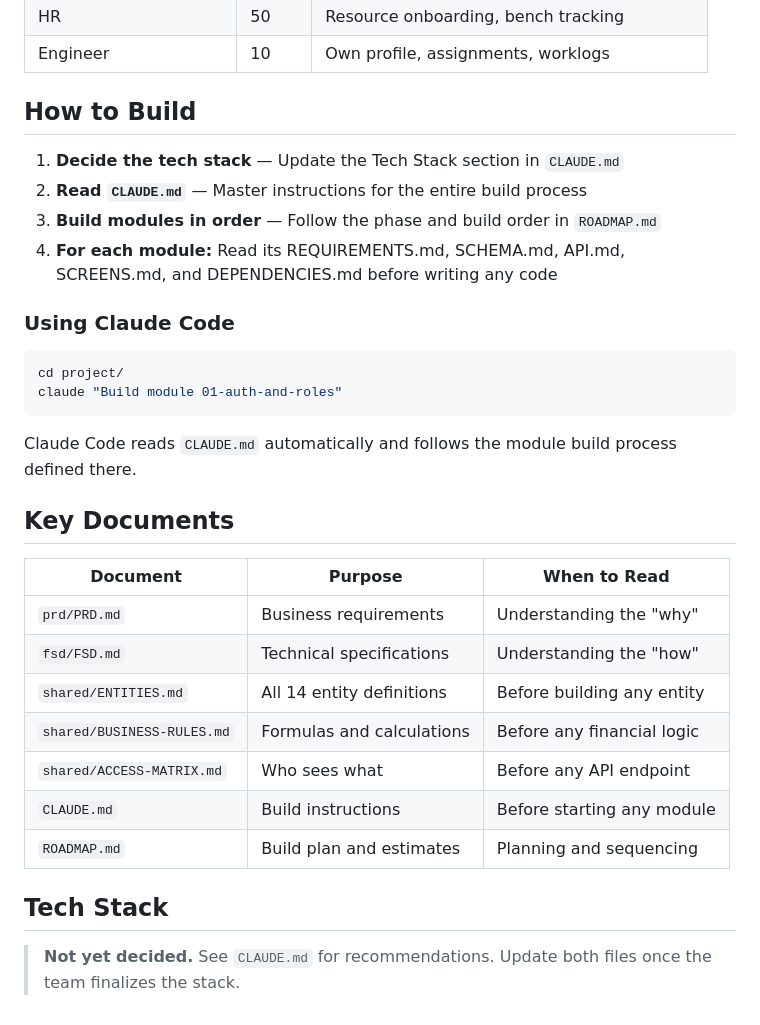
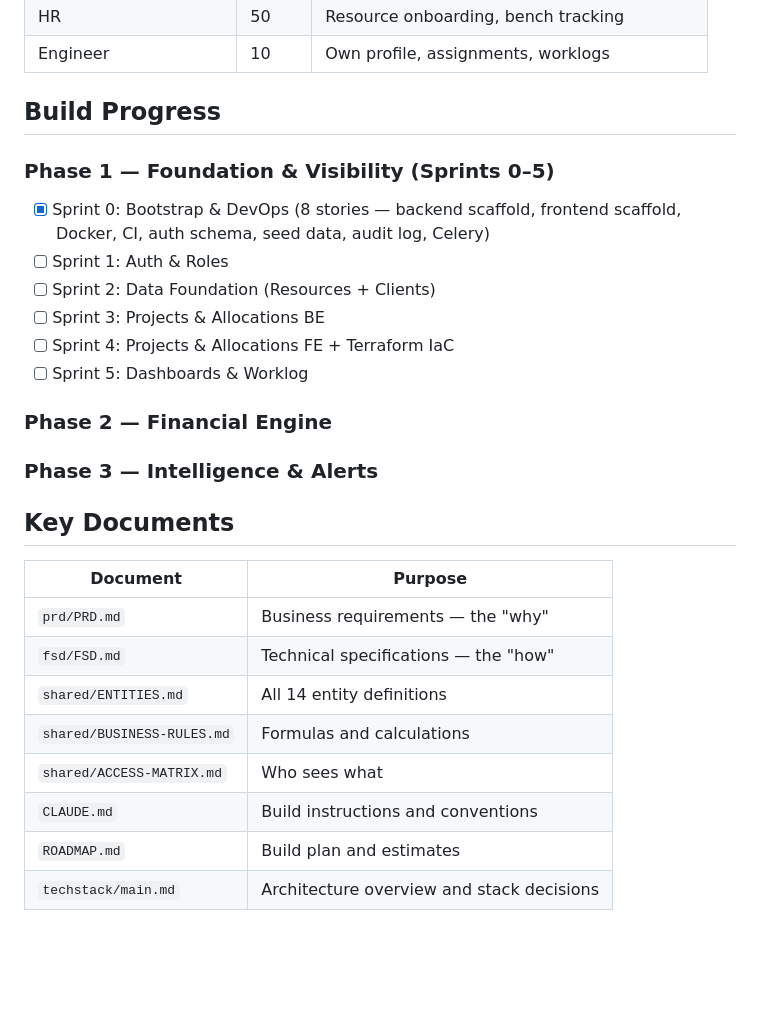
Before and after one commit to vivek-joshi-sculptsoft/resource-intelligence-platform, a Markdown page: README.md, the part around one of its changes. GitHub-like rendering; blank space fills up the shorter version.

````diff
--- a/README.md
+++ b/README.md
@@ -60,34 +138,29 @@ project/
 | HR | 50 | Resource onboarding, bench tracking |
 | Engineer | 10 | Own profile, assignments, worklogs |
 
-## How to Build
+## Build Progress
 
-1. **Decide the tech stack** — Update the Tech Stack section in `CLAUDE.md`
-2. **Read `CLAUDE.md`** — Master instructions for the entire build process
-3. **Build modules in order** — Follow the phase and build order in `ROADMAP.md`
-4. **For each module:** Read its REQUIREMENTS.md, SCHEMA.md, API.md, SCREENS.md, and DEPENDENCIES.md before writing any code
+### Phase 1 — Foundation & Visibility (Sprints 0–5)
 
-### Using Claude Code
+- [x] Sprint 0: Bootstrap & DevOps (8 stories — backend scaffold, frontend scaffold, Docker, CI, auth schema, seed data, audit log, Celery)
+- [ ] Sprint 1: Auth & Roles
+- [ ] Sprint 2: Data Foundation (Resources + Clients)
+- [ ] Sprint 3: Projects & Allocations BE
+- [ ] Sprint 4: Projects & Allocations FE + Terraform IaC
+- [ ] Sprint 5: Dashboards & Worklog
 
-```bash
-cd project/
-claude "Build module 01-auth-and-roles"
-```
-
-Claude Code reads `CLAUDE.md` automatically and follows the module build process defined there.
+### Phase 2 — Financial Engine
+### Phase 3 — Intelligence & Alerts
 
 ## Key Documents
 
-| Document | Purpose | When to Read |
-|---|---|---|
-| `prd/PRD.md` | Business requirements | Understanding the "why" |
-| `fsd/FSD.md` | Technical specifications | Understanding the "how" |
-| `shared/ENTITIES.md` | All 14 entity definitions | Before building any entity |
-| `shared/BUSINESS-RULES.md` | Formulas and calculations | Before any financial logic |
-| `shared/ACCESS-MATRIX.md` | Who sees what | Before any API endpoint |
-| `CLAUDE.md` | Build instructions | Before starting any module |
-| `ROADMAP.md` | Build plan and estimates | Planning and sequencing |
-
-## Tech Stack
-
-> **Not yet decided.** See `CLAUDE.md` for recommendations. Update both files once the team finalizes the stack.
+| Document | Purpose |
+|---|---|
+| `prd/PRD.md` | Business requirements — the "why" |
+| `fsd/FSD.md` | Technical specifications — the "how" |
+| `shared/ENTITIES.md` | All 14 entity definitions |
+| `shared/BUSINESS-RULES.md` | Formulas and calculations |
+| `shared/ACCESS-MATRIX.md` | Who sees what |
+| `CLAUDE.md` | Build instructions and conventions |
+| `ROADMAP.md` | Build plan and estimates |
+| `techstack/main.md` | Architecture overview and stack decisions |
````
Also changed, not shown: other parts of README.md (+105 -27 lines).
